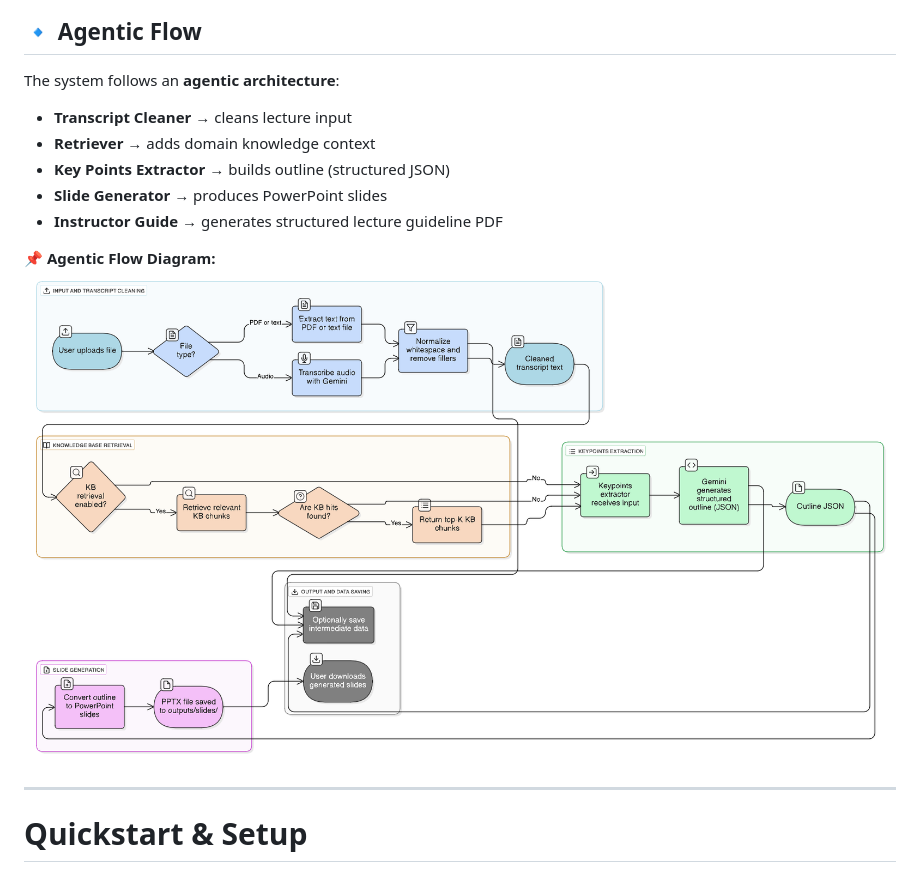
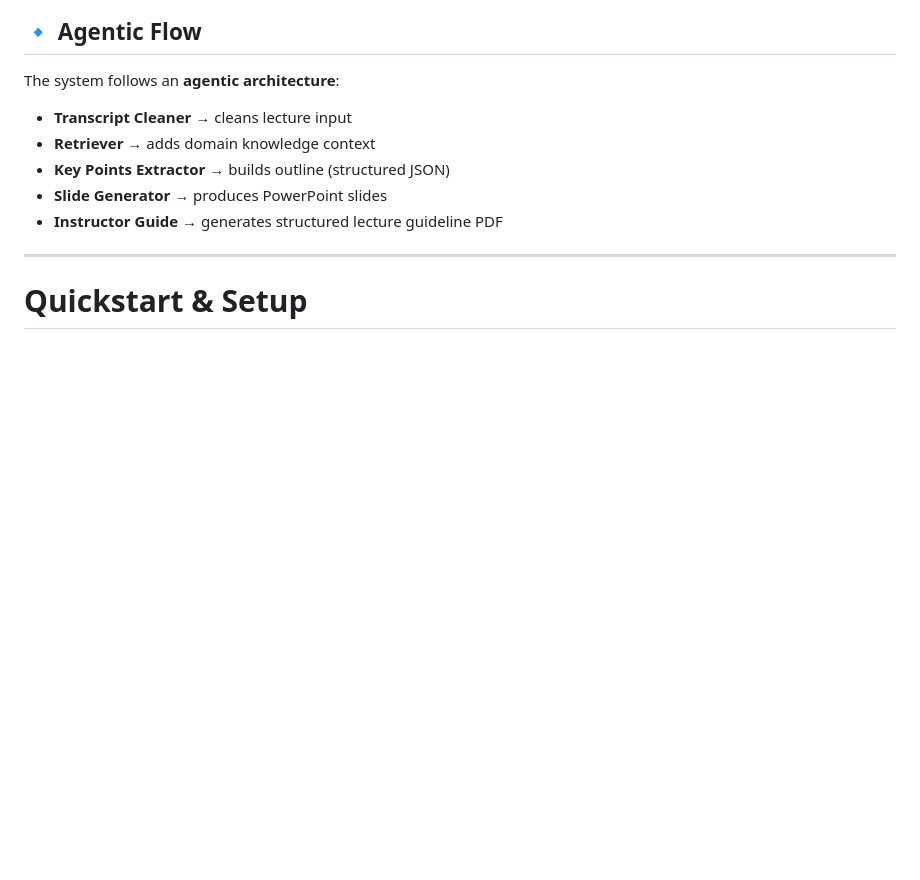
Before and after one commit to CodeByMonil/Lecture-Notes-Processor, a Markdown page: README.md, the part around the change. GitHub-like rendering; blank space fills up the shorter version.

```diff
--- a/README.md
+++ b/README.md
@@ -39,9 +39,6 @@ The system follows an **agentic architecture**:
 - **Key Points Extractor** → builds outline (structured JSON)
 - **Slide Generator** → produces PowerPoint slides
 - **Instructor Guide** → generates structured lecture guideline PDF
-
-📌 **Agentic Flow Diagram:**
-![Agentic Flow](docs/agents_flow.png)
 
 ---
 
```
